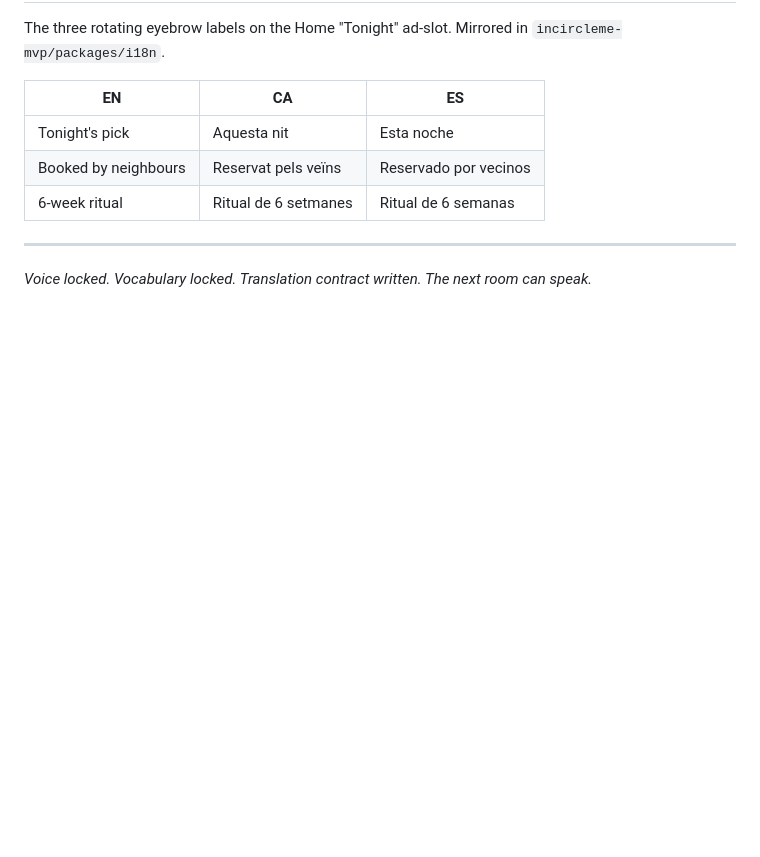
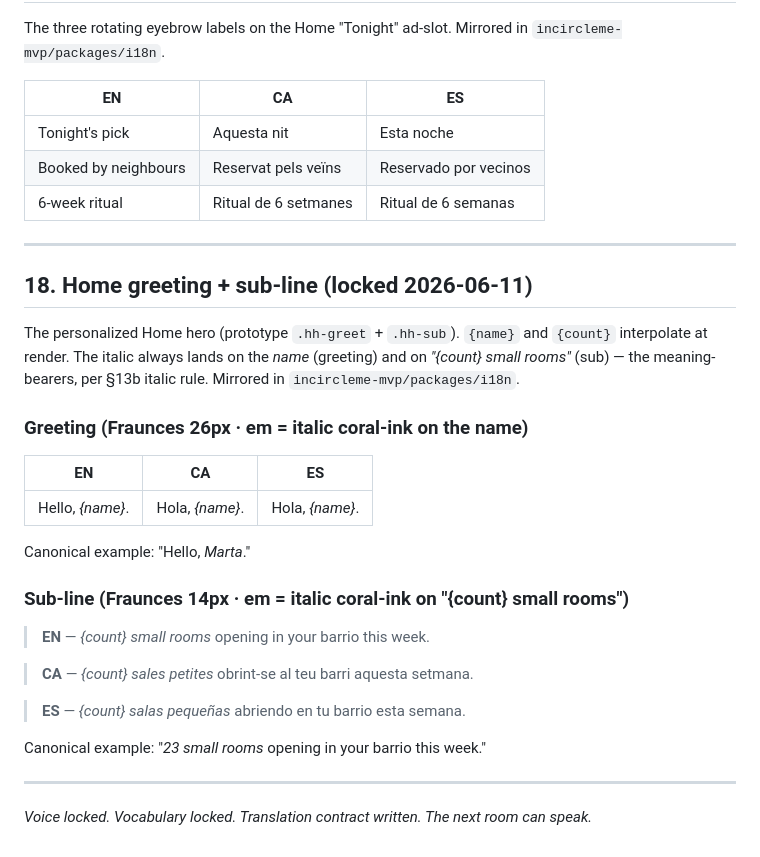
Before and after one commit to sophiebolu/incircleme, a Markdown page: 01-Product/Catalan_Vocabulary_Lock.md, the part around the change. Rendered like a GitHub page; blank space fills up the shorter version.

Commit message:
docs(vocab): §18 Home greeting + sub-line (CA/ES/EN)
Locked verbatim by Alina; {name}/{count} interpolate at render.

Co-Authored-By: Claude Fable 5 <noreply@anthropic.com>

```diff
--- a/01-Product/Catalan_Vocabulary_Lock.md
+++ b/01-Product/Catalan_Vocabulary_Lock.md
@@ -419,4 +419,28 @@ The three rotating eyebrow labels on the Home "Tonight" ad-slot. Mirrored in `in
 
 ---
 
+## 18. Home greeting + sub-line (locked 2026-06-11)
+
+The personalized Home hero (prototype `.hh-greet` + `.hh-sub`). `{name}` and `{count}` interpolate at render. The italic always lands on the *name* (greeting) and on *"{count} small rooms"* (sub) — the meaning-bearers, per §13b italic rule. Mirrored in `incircleme-mvp/packages/i18n`.
+
+### Greeting (Fraunces 26px · em = italic coral-ink on the name)
+
+| EN | CA | ES |
+|----|----|----|
+| Hello, *{name}*. | Hola, *{name}*. | Hola, *{name}*. |
+
+Canonical example: "Hello, *Marta*."
+
+### Sub-line (Fraunces 14px · em = italic coral-ink on "{count} small rooms")
+
+> **EN** — *{count} small rooms* opening in your barrio this week.
+
+> **CA** — *{count} sales petites* obrint-se al teu barri aquesta setmana.
+
+> **ES** — *{count} salas pequeñas* abriendo en tu barrio esta semana.
+
+Canonical example: "*23 small rooms* opening in your barrio this week."
+
+---
+
 *Voice locked. Vocabulary locked. Translation contract written. The next room can speak.*
```
